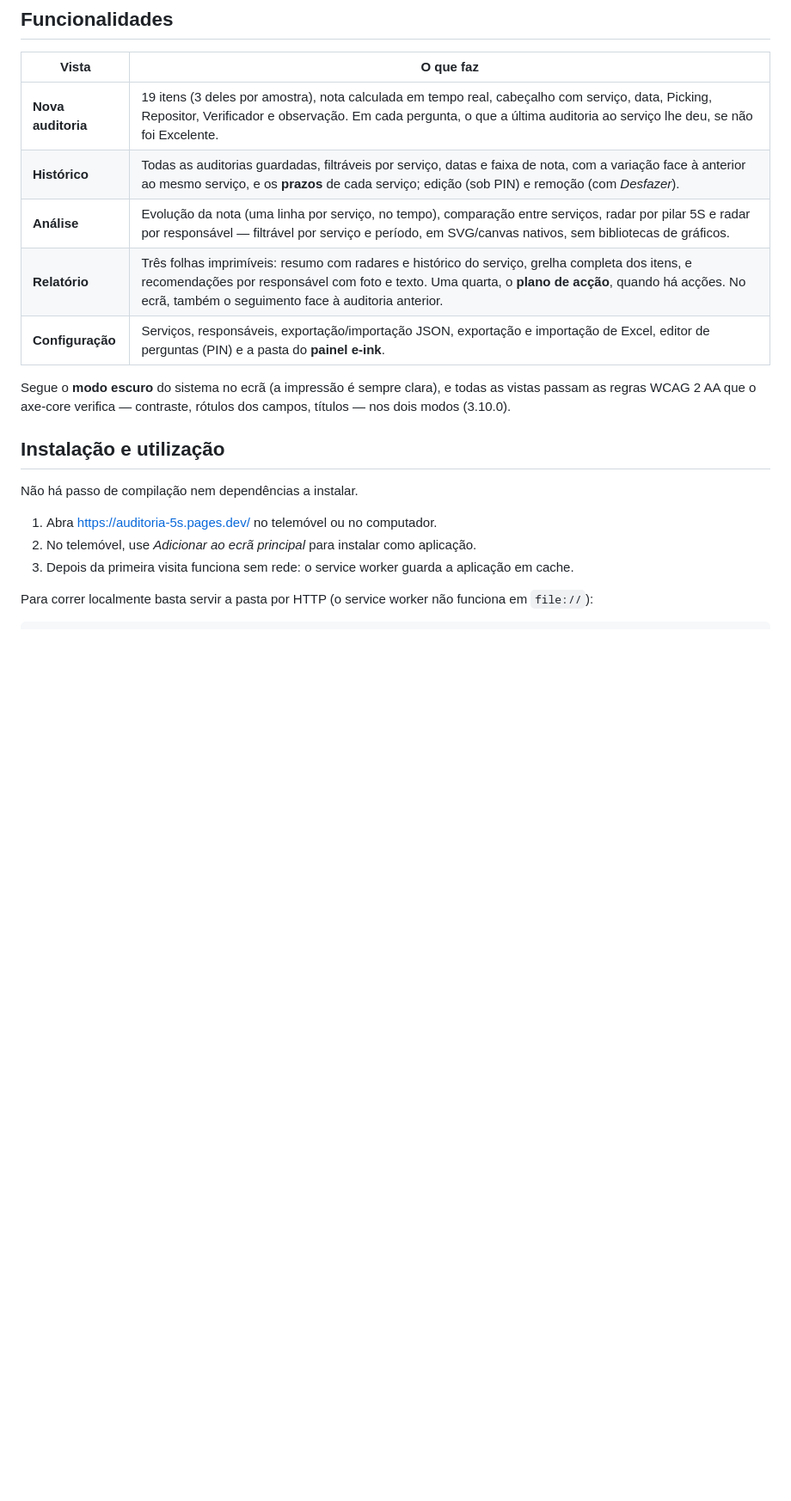
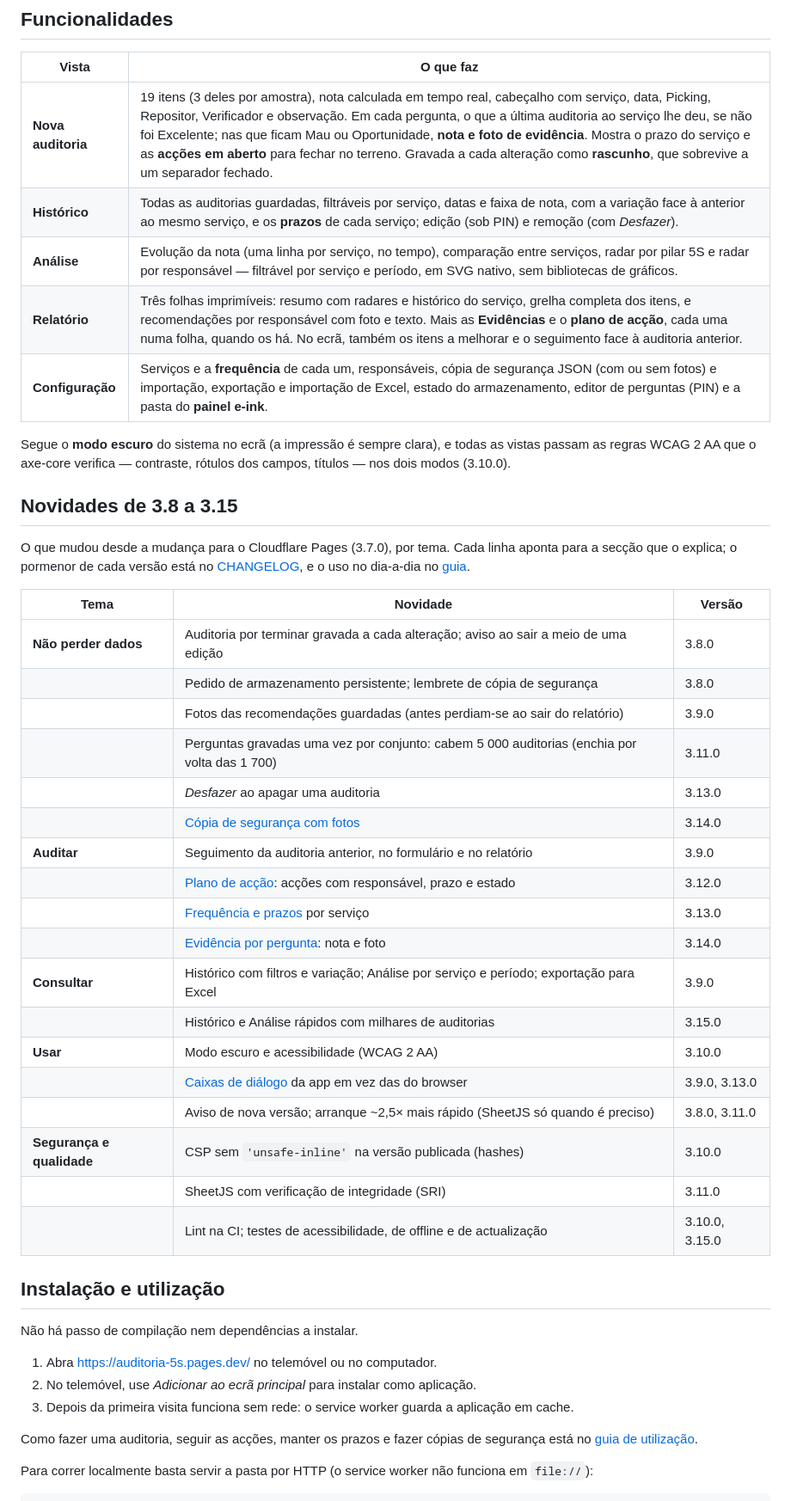
Before and after one commit to qzte/5S, a Markdown page: README.md, the part around one of its changes. Shown at 86% size. Drawn GitHub-style; blank space fills up the shorter version.

```diff
--- a/README.md
+++ b/README.md
@@ -41,15 +44,42 @@ Funciona **100 % offline**, instalável como PWA, e **nenhum dado sai do disposi
 
 | Vista | O que faz |
 | --- | --- |
-| **Nova auditoria** | 19 itens (3 deles por amostra), nota calculada em tempo real, cabeçalho com serviço, data, Picking, Repositor, Verificador e observação. Em cada pergunta, o que a última auditoria ao serviço lhe deu, se não foi Excelente. |
+| **Nova auditoria** | 19 itens (3 deles por amostra), nota calculada em tempo real, cabeçalho com serviço, data, Picking, Repositor, Verificador e observação. Em cada pergunta, o que a última auditoria ao serviço lhe deu, se não foi Excelente; nas que ficam Mau ou Oportunidade, **nota e foto de evidência**. Mostra o prazo do serviço e as **acções em aberto** para fechar no terreno. Gravada a cada alteração como **rascunho**, que sobrevive a um separador fechado. |
 | **Histórico** | Todas as auditorias guardadas, filtráveis por serviço, datas e faixa de nota, com a variação face à anterior ao mesmo serviço, e os **prazos** de cada serviço; edição (sob PIN) e remoção (com *Desfazer*). |
-| **Análise** | Evolução da nota (uma linha por serviço, no tempo), comparação entre serviços, radar por pilar 5S e radar por responsável — filtrável por serviço e período, em SVG/canvas nativos, sem bibliotecas de gráficos. |
-| **Relatório** | Três folhas imprimíveis: resumo com radares e histórico do serviço, grelha completa dos itens, e recomendações por responsável com foto e texto. Uma quarta, o **plano de acção**, quando há acções. No ecrã, também o seguimento face à auditoria anterior. |
-| **Configuração** | Serviços, responsáveis, exportação/importação JSON, exportação e importação de Excel, editor de perguntas (PIN) e a pasta do **painel e-ink**. |
+| **Análise** | Evolução da nota (uma linha por serviço, no tempo), comparação entre serviços, radar por pilar 5S e radar por responsável — filtrável por serviço e período, em SVG nativo, sem bibliotecas de gráficos. |
+| **Relatório** | Três folhas imprimíveis: resumo com radares e histórico do serviço, grelha completa dos itens, e recomendações por responsável com foto e texto. Mais as **Evidências** e o **plano de acção**, cada uma numa folha, quando os há. No ecrã, também os itens a melhorar e o seguimento face à auditoria anterior. |
+| **Configuração** | Serviços e a **frequência** de cada um, responsáveis, cópia de segurança JSON (com ou sem fotos) e importação, exportação e importação de Excel, estado do armazenamento, editor de perguntas (PIN) e a pasta do **painel e-ink**. |
 
 Segue o **modo escuro** do sistema no ecrã (a impressão é sempre clara), e todas
 as vistas passam as regras WCAG 2 AA que o axe-core verifica — contraste,
 rótulos dos campos, títulos — nos dois modos (3.10.0).
+
+## Novidades de 3.8 a 3.15
+
+O que mudou desde a mudança para o Cloudflare Pages (3.7.0), por tema. Cada
+linha aponta para a secção que o explica; o pormenor de cada versão está no
+[CHANGELOG](CHANGELOG.md), e o uso no dia-a-dia no [guia](GUIA.md).
+
+| Tema | Novidade | Versão |
+| --- | --- | --- |
+| **Não perder dados** | Auditoria por terminar gravada a cada alteração; aviso ao sair a meio de uma edição | 3.8.0 |
+| | Pedido de armazenamento persistente; lembrete de cópia de segurança | 3.8.0 |
+| | Fotos das recomendações guardadas (antes perdiam-se ao sair do relatório) | 3.9.0 |
+| | Perguntas gravadas uma vez por conjunto: cabem 5 000 auditorias (enchia por volta das 1 700) | 3.11.0 |
+| | *Desfazer* ao apagar uma auditoria | 3.13.0 |
+| | [Cópia de segurança com fotos](#dados-e-privacidade) | 3.14.0 |
+| **Auditar** | Seguimento da auditoria anterior, no formulário e no relatório | 3.9.0 |
+| | [Plano de acção](#plano-de-acção): acções com responsável, prazo e estado | 3.12.0 |
+| | [Frequência e prazos](#frequência-e-prazos) por serviço | 3.13.0 |
+| | [Evidência por pergunta](#evidência-por-pergunta): nota e foto | 3.14.0 |
+| **Consultar** | Histórico com filtros e variação; Análise por serviço e período; exportação para Excel | 3.9.0 |
+| | Histórico e Análise rápidos com milhares de auditorias | 3.15.0 |
+| **Usar** | Modo escuro e acessibilidade (WCAG 2 AA) | 3.10.0 |
+| | [Caixas de diálogo](#caixas-de-diálogo) da app em vez das do browser | 3.9.0, 3.13.0 |
+| | Aviso de nova versão; arranque ~2,5× mais rápido (SheetJS só quando é preciso) | 3.8.0, 3.11.0 |
+| **Segurança e qualidade** | CSP sem `'unsafe-inline'` na versão publicada (hashes) | 3.10.0 |
+| | SheetJS com verificação de integridade (SRI) | 3.11.0 |
+| | Lint na CI; testes de acessibilidade, de offline e de actualização | 3.10.0, 3.15.0 |
 
 ## Instalação e utilização
 
@@ -58,6 +88,9 @@ Não há passo de compilação nem dependências a instalar.
 1. Abra https://auditoria-5s.pages.dev/ no telemóvel ou no computador.
 2. No telemóvel, use *Adicionar ao ecrã principal* para instalar como aplicação.
 3. Depois da primeira visita funciona sem rede: o service worker guarda a aplicação em cache.
+
+Como fazer uma auditoria, seguir as acções, manter os prazos e fazer cópias de
+segurança está no [guia de utilização](GUIA.md).
 
 Para correr localmente basta servir a pasta por HTTP (o service worker não funciona
 em `file://`):
```
Also changed, not shown: other parts of README.md (+7 -3 lines), CHANGELOG.md (+13 -0 lines), GUIA.md (added, +197 -0 lines).
